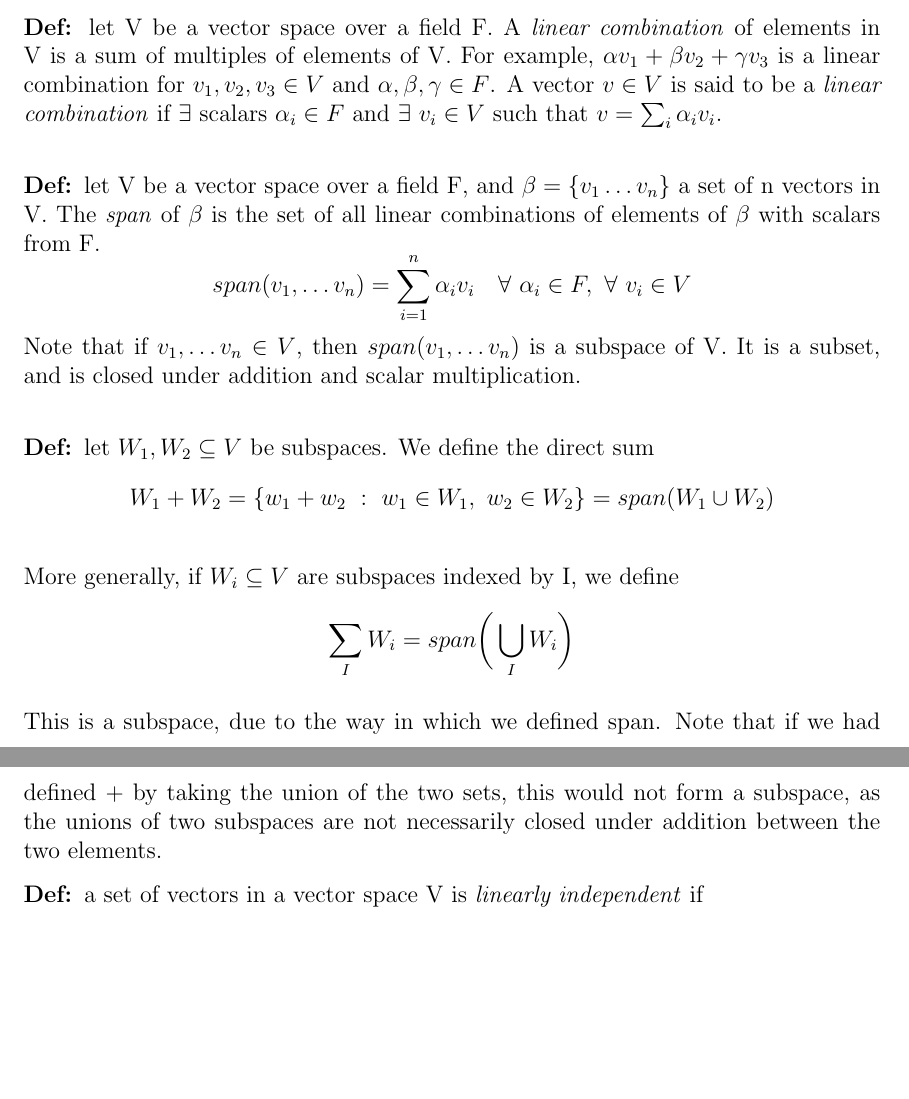
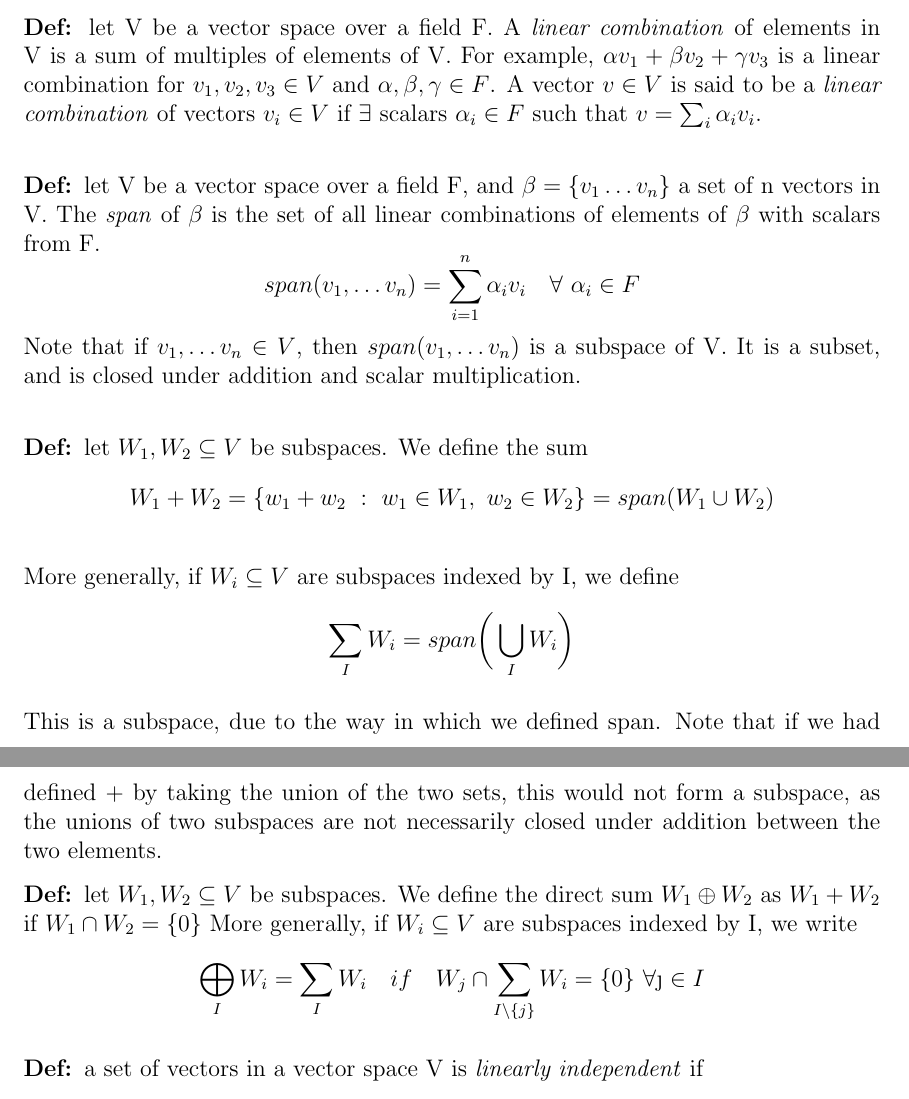
Before and after one commit to maxsmiley0/Studies, a LaTeX document (Math_115AH/Math_115AH.tex): two parts of pages 4 and 5 of 11, joined at a grey line, cut so that both start at the same text, the shorter picture padded with empty space. Compiled offline with pdfLaTeX.

Commit message:
Minor edits

```diff
--- a/Math_115AH/Math_115AH.tex
+++ b/Math_115AH/Math_115AH.tex
@@ -79,15 +79,18 @@ These axioms looks suspiciously similar to the field axioms. In fact, \emph{any
 \end{itemize}
 \emph{Proof: }1) $\Rightarrow$ 2) by vector space axioms. 2) $\Rightarrow$ 3)  by definition. Now assume 3). Take $\alpha = 1$ to get $w_1 + w_2 \in W\ \forall\ w_1, w_2 \in W$. Take $\alpha = -1$ to get $w_2 - w_1 \in W\ \forall\ w_1, w_2 \in W$. Finally, take $w_2 = 0_V \in W$ to get $\alpha \cdot w_1 \in W\ \forall\ \alpha \in F$ and $w_1 \in W$. Thus, W is closed under addition and scalar multiplication, so it is a subspace, and so 3) $\Rightarrow$ 1).\\
 
-\textbf{Def: }let V be a vector space over a field F. A \emph{linear combination} of elements in V is a sum of multiples of elements of V. For example, $\alpha v_1 + \beta v_2 + \gamma v_3$ is a linear combination for $v_1,v_2,v_3 \in V$ and $\alpha, \beta, \gamma \in F$. A vector $v \in V$ is said to be a \emph{linear combination} if $\exists$ scalars $\alpha_i \in F$ and $\exists\ v_i \in V$ such that $v = \sum_{i}^{}\alpha_i v_i$.\\
+\textbf{Def: }let V be a vector space over a field F. A \emph{linear combination} of elements in V is a sum of multiples of elements of V. For example, $\alpha v_1 + \beta v_2 + \gamma v_3$ is a linear combination for $v_1,v_2,v_3 \in V$ and $\alpha, \beta, \gamma \in F$. A vector $v \in V$ is said to be a \emph{linear combination} of vectors $v_i \in V$ if $\exists$ scalars $\alpha_i \in F$ such that $v = \sum_{i}^{}\alpha_i v_i$.\\
 
 \textbf{Def: }let V be a vector space over a field F, and $\beta =  \{ v_1 \dots v_n  \}$ a set of n vectors in V. The \emph{span} of $\beta$ is the set of all linear combinations of elements of $\beta$ with scalars from F.
-$$span(v_1,\dots v_n) = \sum_{i = 1}^{n}\alpha_i v_i \quad \forall\ \alpha_i \in F,\ \forall\ v_i \in V$$
+$$span(v_1,\dots v_n) = \sum_{i = 1}^{n}\alpha_i v_i \quad \forall\ \alpha_i \in F$$
 Note that if $v_1,\dots v_n \in V$, then $span(v_1,\dots v_n)$ is a subspace of V. It is a subset, and is closed under addition and scalar multiplication.\\
 
-\textbf{Def: }let $W_1, W_2 \subseteq V$ be subspaces. We define the direct sum $$W_1 + W_2 = \{ w_1 + w_2\ :\ w_1 \in W_1,\ w_2 \in W_2 \} = span(W_1 \cup W_2)$$\\
+\textbf{Def: }let $W_1, W_2 \subseteq V$ be subspaces. We define the sum $$W_1 + W_2 = \{ w_1 + w_2\ :\ w_1 \in W_1,\ w_2 \in W_2 \} = span(W_1 \cup W_2)$$\\
 More generally, if $W_i \subseteq V$ are subspaces indexed by I, we define$$\sum_{I}W_i = span\Bigg(\bigcup_{I}W_i \Bigg)$$\\
 This is a subspace, due to the way in which we defined span. Note that if we had defined $+$ by taking the union of the two sets, this would not form a subspace, as the unions of two subspaces are not necessarily closed under addition between the two elements.
+
+\textbf{Def: }let $W_1, W_2 \subseteq V$ be subspaces. We define the direct sum $W_1 \oplus W_2$ as $W_1 + W_2$ if $W_1 \cap W_2 = \{ 0 \}$
+More generally, if $W_i \subseteq V$ are subspaces indexed by I, we write$$\bigoplus_{I}W_i = \sum_{I}W_i \quad if \quad W_j \cap \sum_{I \setminus \{ j \}}W_i = \{ 0 \}\ \forall\j \in I$$
 
 \textbf{Def: }a set of vectors in a vector space V is \emph{linearly independent} if $$\sum_{i = 1}^{n}\alpha_i v_i = 0 \Rightarrow \alpha_i = 0\ \forall \alpha_i \in F,\ \forall v_i \in V\ for\ not\ all\ v_i = 0$$
 Likewise, a set of vectors is \emph{linearly dependent} if $$\exists\ \alpha_i \neq 0\ such\ that\ \sum_{i = 1}^{n}\alpha_i v_i = 0\ is\ true\ for\ not\ all\ v_i = 0$$\\
```
Also changed, not shown: Math_115AH/Math_115AH.pdf, Math_115AH/Math_115AH.tex (11 more changed lines).
